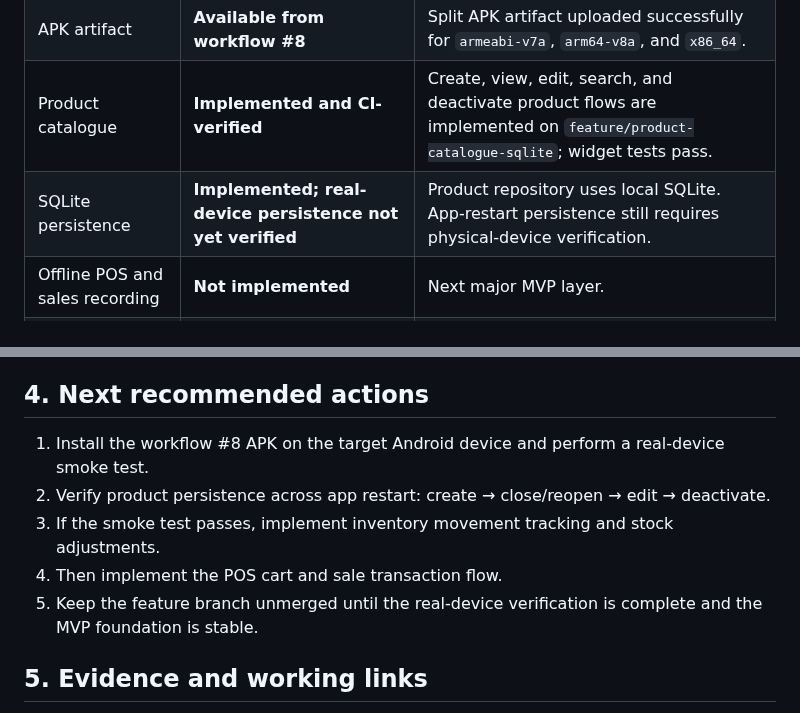
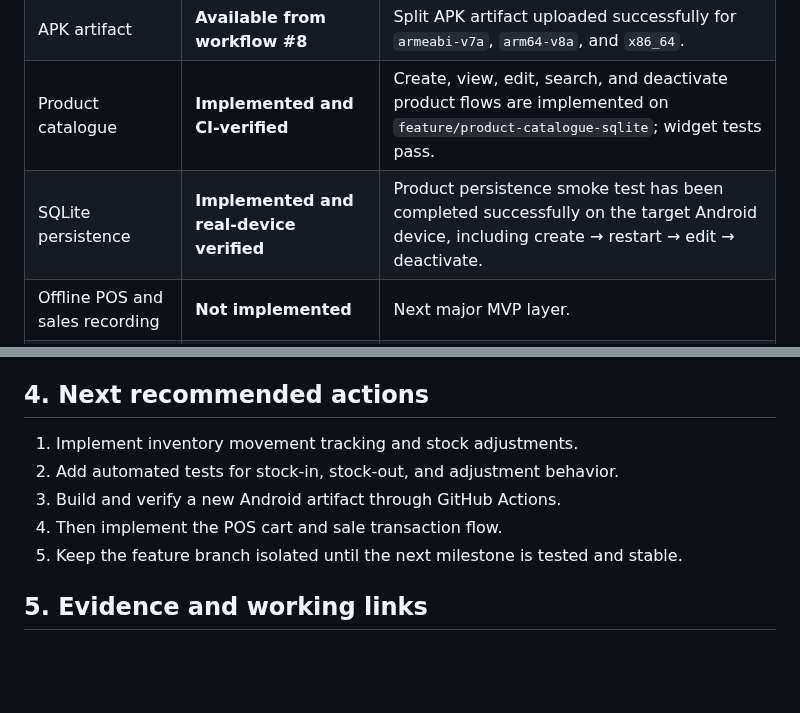
Before and after one commit to JasonScottCManalo12/grocery-business-app, a Markdown page: PROJECT_STATUS.md, 2 parts joined by grey strips. Rendered like a GitHub page; blank space fills up the shorter version.

Commit message:
Advance MVP after P1 verification

```diff
--- a/PROJECT_STATUS.md
+++ b/PROJECT_STATUS.md
@@ -30,7 +30,7 @@ The Grocery Business App is **one shared business ecosystem** with specialized i
 | Workflow #8 | **Passed** | Run `40450412116` completed successfully after the product-catalogue implementation fix. |
 | APK artifact | **Available from workflow #8** | Split APK artifact uploaded successfully for `armeabi-v7a`, `arm64-v8a`, and `x86_64`. |
 | Product catalogue | **Implemented and CI-verified** | Create, view, edit, search, and deactivate product flows are implemented on `feature/product-catalogue-sqlite`; widget tests pass. |
-| SQLite persistence | **Implemented; real-device persistence not yet verified** | Product repository uses local SQLite. App-restart persistence still requires physical-device verification. |
+| SQLite persistence | **Implemented and real-device verified** | Product persistence smoke test has been completed successfully on the target Android device, including create → restart → edit → deactivate. |
 | Offline POS and sales recording | **Not implemented** | Next major MVP layer. |
 | Inventory movement tracking | **Not implemented** | Stock-in/out and adjustment history remain pending. |
 | Transaction history / receipts | **Not implemented** | Pending POS and transaction milestones. |
@@ -87,11 +87,11 @@ Status meanings: **Not started** = no verified implementation; **In progress** =
 
 ## 4. Next recommended actions
 
-1. Install the workflow #8 APK on the target Android device and perform a real-device smoke test.
-2. Verify product persistence across app restart: create → close/reopen → edit → deactivate.
-3. If the smoke test passes, implement inventory movement tracking and stock adjustments.
+1. Implement inventory movement tracking and stock adjustments.
+2. Add automated tests for stock-in, stock-out, and adjustment behavior.
+3. Build and verify a new Android artifact through GitHub Actions.
 4. Then implement the POS cart and sale transaction flow.
-5. Keep the feature branch unmerged until the real-device verification is complete and the MVP foundation is stable.
+5. Keep the feature branch isolated until the next milestone is tested and stable.
 
 ## 5. Evidence and working links
 - [Repository](https://github.com/JasonScottCManalo12/grocery-business-app)
```
Also changed, not shown: other parts of PROJECT_STATUS.md (+2 -2 lines).
